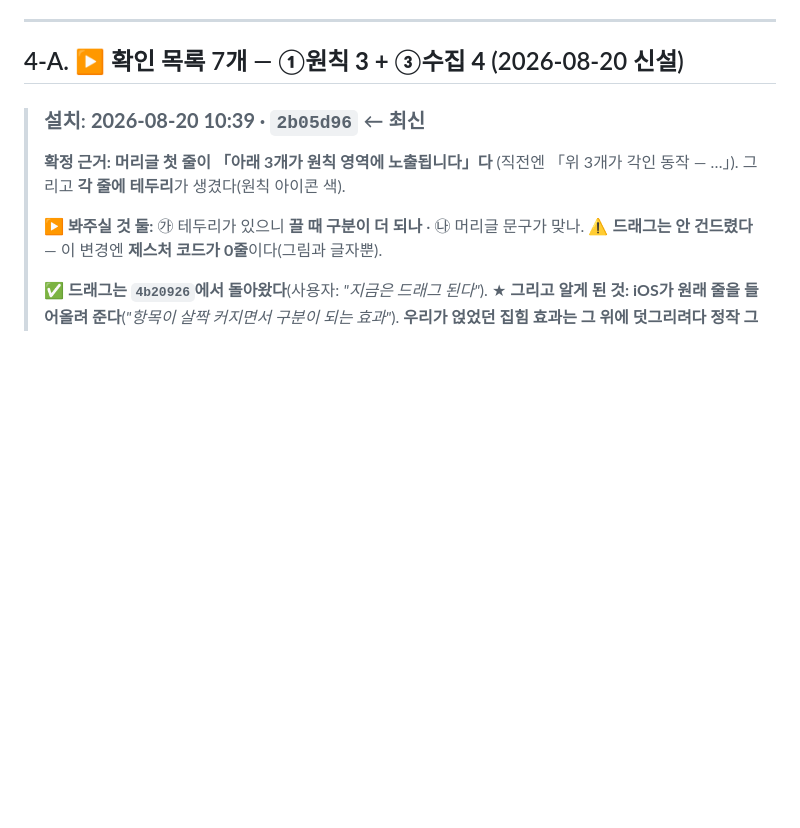
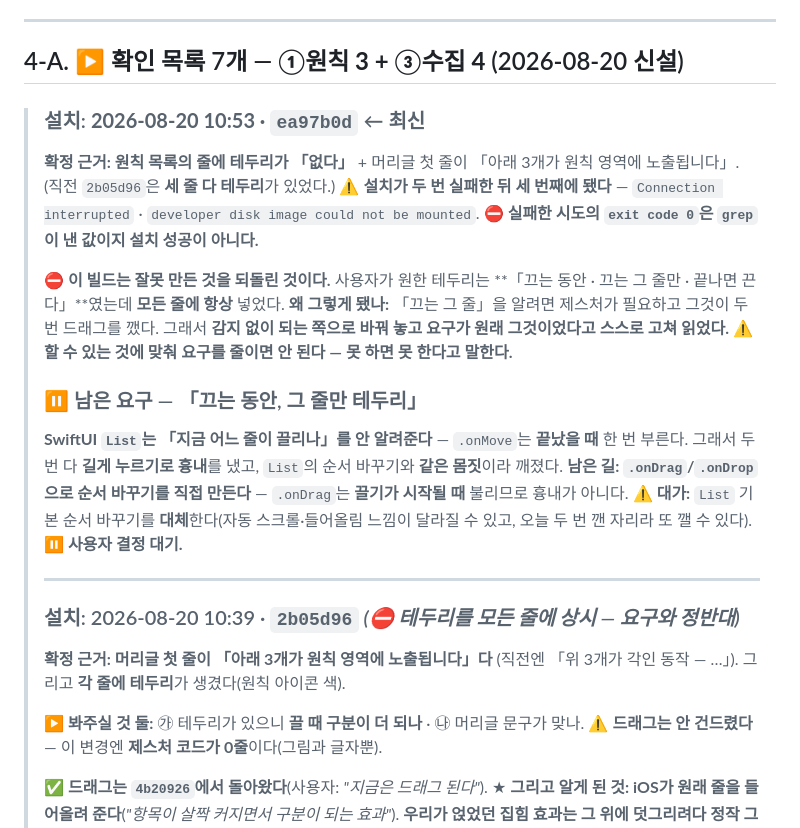
Before and after one commit to eswi/SecondBrain, a Markdown page: HANDOFF.md, the part around the change. GitHub-like rendering; blank space fills up the shorter version.

Commit message:
docs(설치): 2026-08-20 10:53 · ea97b0d · 확정 근거 = 테두리가 「없다」
⚠️ 설치가 두 번 실패한 뒤 세 번째에 됐다
   (Connection interrupted · developer disk image could not be mounted).
   ⛔ 실패한 시도도 exit code 0으로 보였다 — grep이 낸 값이었다.
   「App installed」 줄을 봐야 성공이다.

되돌린 빌드. 남은 요구(끄는 동안 그 줄만 테두리)와 그것이 왜 어려운지,
남은 길(.onDrag/.onDrop)과 그 대가를 함께 적었다. 사용자 결정 대기.

Co-Authored-By: Claude Opus 5 (1M context) <noreply@anthropic.com>

```diff
--- a/HANDOFF.md
+++ b/HANDOFF.md
@@ -378,7 +378,28 @@ launchd가 살아 있었다면 16:00·17:00…에 덮어썼을 것이다. **08-1
 
 ## 4-A. ▶ 확인 목록 7개 — **①원칙 3 + ③수집 4** (2026-08-20 신설)
 
-> ### 설치: **2026-08-20 10:39 · `2b05d96`** ← 최신
+> ### 설치: **2026-08-20 10:53 · `ea97b0d`** ← 최신
+> **확정 근거: 원칙 목록의 줄에 테두리가 「없다」** + 머리글 첫 줄이 「아래 3개가 원칙 영역에 노출됩니다」.
+> (직전 `2b05d96`은 **세 줄 다 테두리**가 있었다.)
+> ⚠️ **설치가 두 번 실패한 뒤 세 번째에 됐다** — `Connection interrupted` · `developer disk image
+> could not be mounted`. ⛔ **실패한 시도의 `exit code 0`은 `grep`이 낸 값이지 설치 성공이 아니다.**
+>
+> **⛔ 이 빌드는 잘못 만든 것을 되돌린 것이다.** 사용자가 원한 테두리는
+> **「끄는 동안 · 끄는 그 줄만 · 끝나면 끈다」**였는데 **모든 줄에 항상** 넣었다.
+> **왜 그렇게 됐나:** 「끄는 그 줄」을 알려면 제스처가 필요하고 그것이 두 번 드래그를 깼다.
+> 그래서 **감지 없이 되는 쪽으로 바꿔 놓고 요구가 원래 그것이었다고 스스로 고쳐 읽었다.**
+> ⚠️ **할 수 있는 것에 맞춰 요구를 줄이면 안 된다 — 못 하면 못 한다고 말한다.**
+>
+> ### ⏸ 남은 요구 — 「끄는 동안, 그 줄만 테두리」
+> **SwiftUI `List`는 「지금 어느 줄이 끌리나」를 안 알려준다** — `.onMove`는 **끝났을 때** 한 번 부른다.
+> 그래서 두 번 다 **길게 누르기로 흉내**를 냈고, `List`의 순서 바꾸기와 **같은 몸짓**이라 깨졌다.
+> **남은 길: `.onDrag`/`.onDrop`으로 순서 바꾸기를 직접 만든다** — `.onDrag`는 **끌기가 시작될 때**
+> 불리므로 흉내가 아니다. ⚠️ **대가:** `List` 기본 순서 바꾸기를 **대체**한다(자동 스크롤·들어올림 느낌이
+> 달라질 수 있고, 오늘 두 번 깬 자리라 또 깰 수 있다). **⏸ 사용자 결정 대기.**
+>
+> ---
+>
+> ### 설치: 2026-08-20 10:39 · `2b05d96` *(⛔ 테두리를 모든 줄에 상시 — 요구와 정반대)*
 > **확정 근거: 머리글 첫 줄이 「아래 3개가 원칙 영역에 노출됩니다」다** (직전엔 「위 3개가 각인 동작 — …」).
 > 그리고 **각 줄에 테두리**가 생겼다(원칙 아이콘 색).
 >
```
